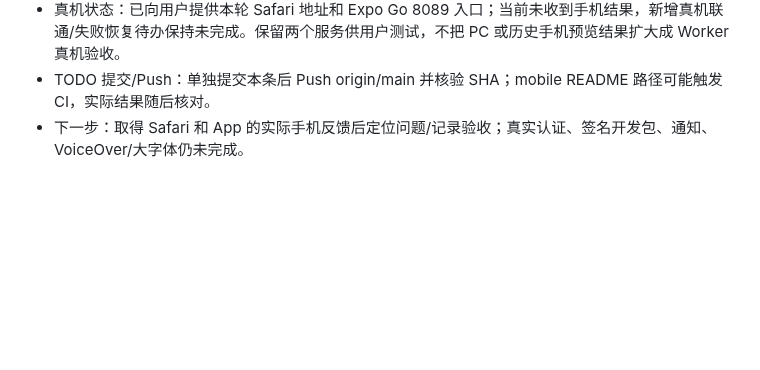
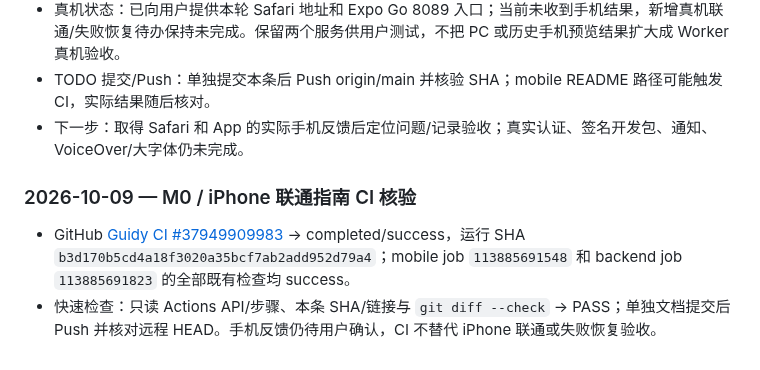
Before and after one commit to Tosidxyy/Guidy, a Markdown page: docs/TODO.md, the part around the change. Rendered like a GitHub page; blank space fills up the shorter version.

Commit message:
docs(todo): confirm iPhone connection guide CI

```diff
--- a/docs/TODO.md
+++ b/docs/TODO.md
@@ -409,3 +409,8 @@ flowchart TD
 - 真机状态：已向用户提供本轮 Safari 地址和 Expo Go 8089 入口；当前未收到手机结果，新增真机联通/失败恢复待办保持未完成。保留两个服务供用户测试，不把 PC 或历史手机预览结果扩大成 Worker 真机验收。
 - TODO 提交/Push：单独提交本条后 Push origin/main 并核验 SHA；mobile README 路径可能触发 CI，实际结果随后核对。
 - 下一步：取得 Safari 和 App 的实际手机反馈后定位问题/记录验收；真实认证、签名开发包、通知、VoiceOver/大字体仍未完成。
+
+### 2026-10-09 — M0 / iPhone 联通指南 CI 核验
+
+- GitHub [Guidy CI #37949909983](https://github.com/Tosidxyy/Guidy/actions/runs/37949909983) → completed/success，运行 SHA `b3d170b5cd4a18f3020a35bcf7ab2add952d79a4`；mobile job `113885691548` 和 backend job `113885691823` 的全部既有检查均 success。
+- 快速检查：只读 Actions API/步骤、本条 SHA/链接与 `git diff --check` → PASS；单独文档提交后 Push 并核对远程 HEAD。手机反馈仍待用户确认，CI 不替代 iPhone 联通或失败恢复验收。
```
